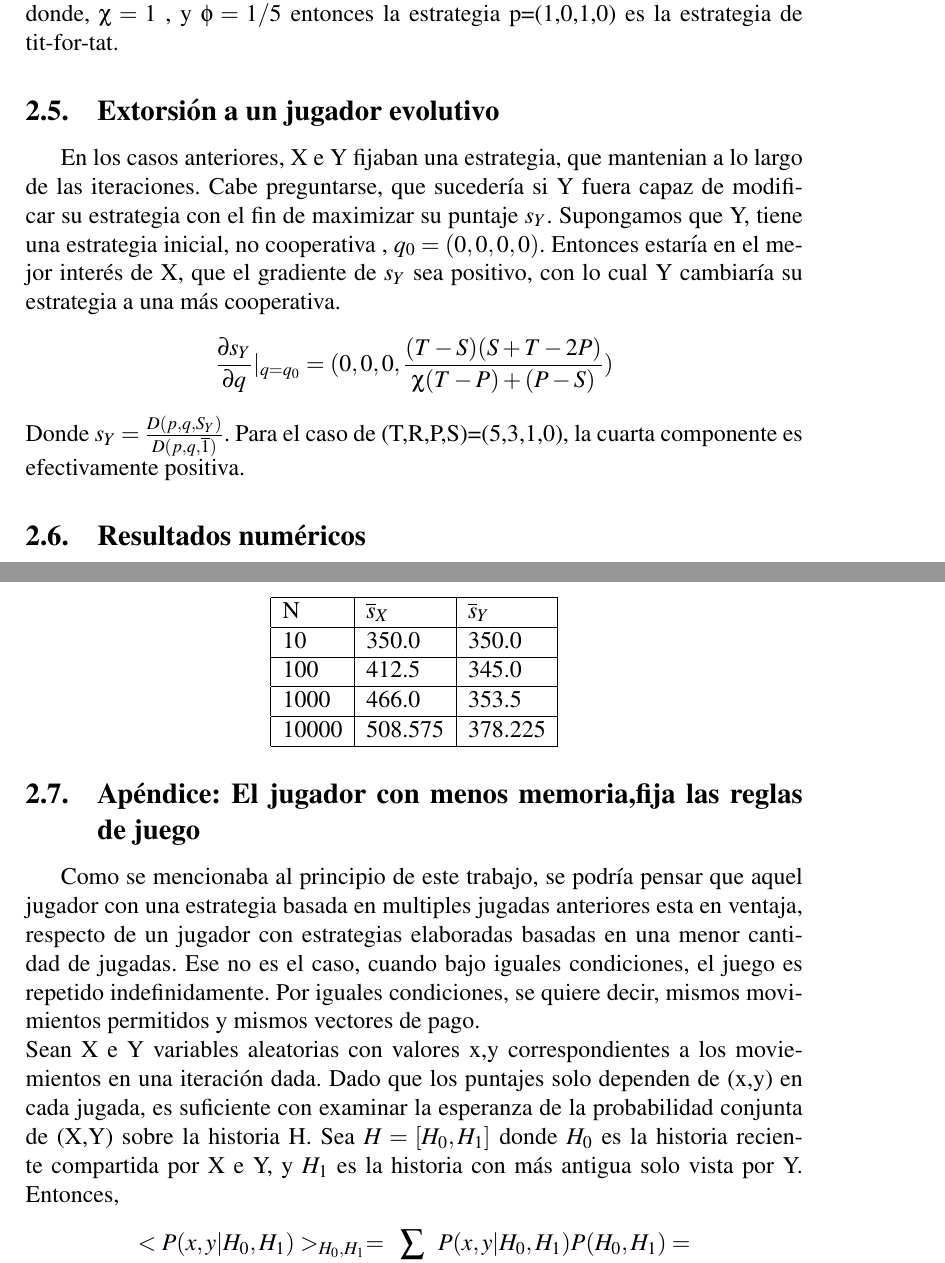
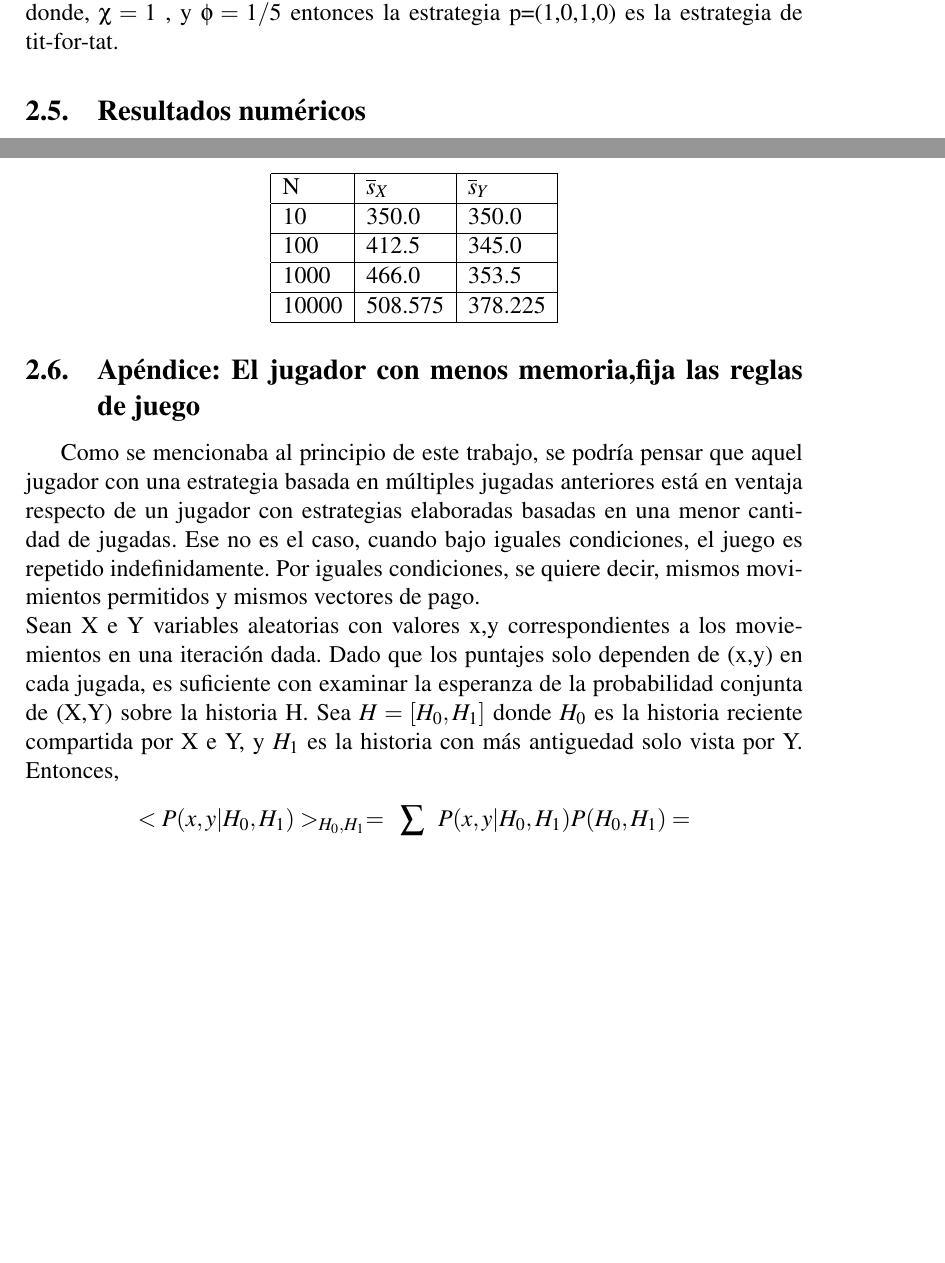
Before and after one commit to exequiel-aguirre/tj, a LaTeX paper (tj.tex): two parts of pages 7 and 10 of 12 before the commit and two parts of pages 7 and 9 of 11 after it, joined at a grey line, cut so that both start at the same text, the shorter picture padded with empty space. Compiled offline with pdfLaTeX.

Commit message:
small fixes and removing a section

```diff
--- a/tj.tex
+++ b/tj.tex
@@ -239,17 +239,6 @@ $$s_X=\frac{2+13\chi}{2+3\chi}, s_Y=\frac{12+3\chi}{2+3\chi}$$
 El parametro $\chi$ es conocido como el factor de extorsión. En el caso particular donde, $\chi=1$ , y $\phi =1/5$
 entonces la estrategia p=(1,0,1,0) es la estrategia de tit-for-tat.
 
-\subsection{Extorsión a un jugador evolutivo}
-En los casos anteriores, X e Y fijaban una estrategia, que mantenian a lo largo de las iteraciones.
-Cabe preguntarse, que sucedería si Y fuera capaz de modificar su estrategia con el fin de maximizar su
-puntaje $s_Y$.
-Supongamos que Y, tiene una estrategia inicial, no cooperativa  , $q_0=(0,0,0,0)$.
-Entonces estaría en el mejor interés de X, que el gradiente de $s_Y$ sea positivo,
-con lo cual Y cambiaría su estrategia a una más cooperativa.
-$$\frac{\partial s_Y}{\partial q}|_{q=q_0}=(0,0,0,\frac{(T-S)(S+T-2P)}{\chi(T-P)+(P-S)})$$
-Donde $s_Y=\frac{D(p,q,S_Y)}{D(p,q,\overline1)}$.
-Para el caso de (T,R,P,S)=(5,3,1,0), la cuarta componente es efectivamente positiva.
-
 
 
 \subsection{Resultados numéricos}
@@ -335,7 +324,7 @@ Estrategia extorsiva con $\chi=2$.
 
 \subsection{Apéndice: El jugador con menos memoria,fija las reglas de juego}
 Como se mencionaba al principio de este trabajo, se podría pensar que aquel jugador
-con una estrategia basada en multiples jugadas anteriores esta en ventaja, respecto de
+con una estrategia basada en múltiples jugadas anteriores está en ventaja respecto de
 un jugador con estrategias elaboradas basadas en una menor cantidad de jugadas.
 Ese no es el caso, cuando bajo iguales condiciones, el juego es repetido  indefinidamente.
 Por iguales condiciones, se quiere decir, mismos movimientos permitidos y mismos vectores
@@ -343,7 +332,7 @@ de pago.\newline
 Sean X e Y variables aleatorias con valores x,y correspondientes a los moviemientos en una iteración dada.
 Dado que los puntajes solo dependen de (x,y) en cada jugada, es suficiente con examinar la esperanza
 de la probabilidad conjunta de  (X,Y) sobre la historia H.
-Sea $H=[H_0,H_1]$ donde $H_0$ es la historia reciente compartida por X e Y, y $H_1$ es la historia con más antigua
+Sea $H=[H_0,H_1]$ donde $H_0$ es la historia reciente compartida por X e Y, y $H_1$ es la historia con más antiguedad
 solo vista por Y. Entonces,
 $$<P(x,y|H_0,H_1)>_{H_0,H_1}=\sum_{H_0,H_1}P(x,y|H_0,H_1) P(H_0,H_1)=$$
 $$\sum_{H_0,H_1} P(x|H_0)P(y|H_0,H_1)P(H_0,H_1)=\sum_{H_0} P(x|H_0) \sum_{H_1} P(y|H_0,H_1)P(H_0,H_1)=$$
```
Also changed, not shown: tj.tex (2 more changed lines).
